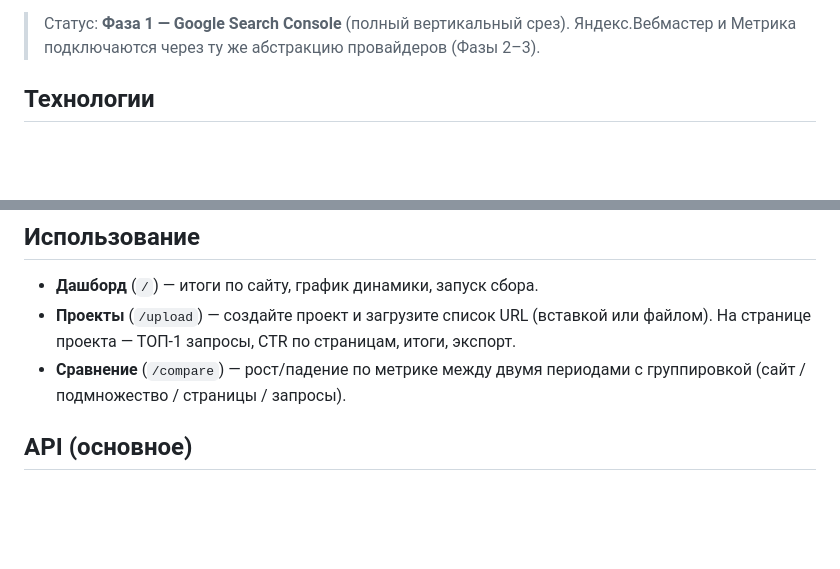
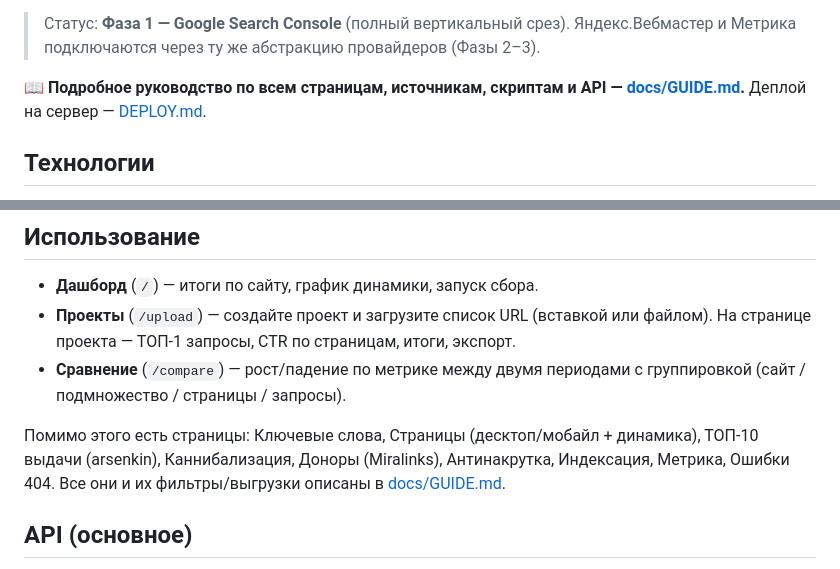
Before and after one commit to kirillrand4-alt/Statistic, a Markdown page: README.md, 2 parts joined by grey strips. GitHub-like rendering; blank space fills up the shorter version.

```diff
--- a/README.md
+++ b/README.md
@@ -12,6 +12,9 @@ Search Console**, **Яндекс.Вебмастера** и **Яндекс.Мет
 
 > Статус: **Фаза 1 — Google Search Console** (полный вертикальный срез). Яндекс.Вебмастер
 > и Метрика подключаются через ту же абстракцию провайдеров (Фазы 2–3).
+
+📖 **Подробное руководство по всем страницам, источникам, скриптам и API —
+[docs/GUIDE.md](docs/GUIDE.md).** Деплой на сервер — [DEPLOY.md](DEPLOY.md).
 
 ## Технологии
 
@@ -59,6 +62,11 @@ uvicorn app.main:app --reload   # http://localhost:8000
 - **Сравнение** (`/compare`) — рост/падение по метрике между двумя периодами с
   группировкой (сайт / подмножество / страницы / запросы).
 
+Помимо этого есть страницы: Ключевые слова, Страницы (десктоп/мобайл + динамика),
+ТОП-10 выдачи (arsenkin), Каннибализация, Доноры (Miralinks), Антинакрутка,
+Индексация, Метрика, Ошибки 404. Все они и их фильтры/выгрузки описаны в
+[docs/GUIDE.md](docs/GUIDE.md).
+
 ## API (основное)
 
 `POST /api/projects` · `POST /api/projects/{id}/urls` ·
```
Also changed, not shown: docs/GUIDE.md (added, +357 -0 lines).
